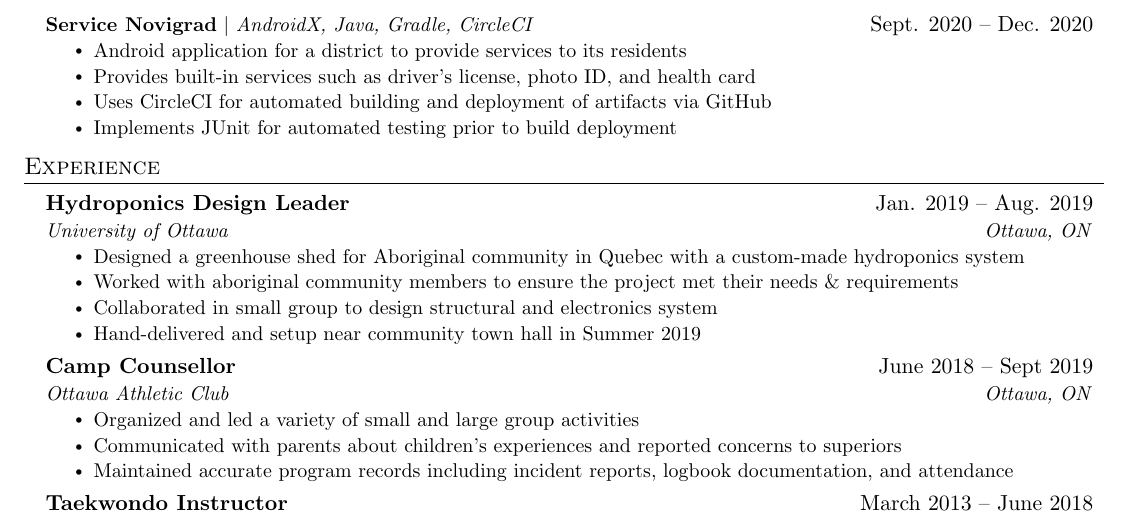
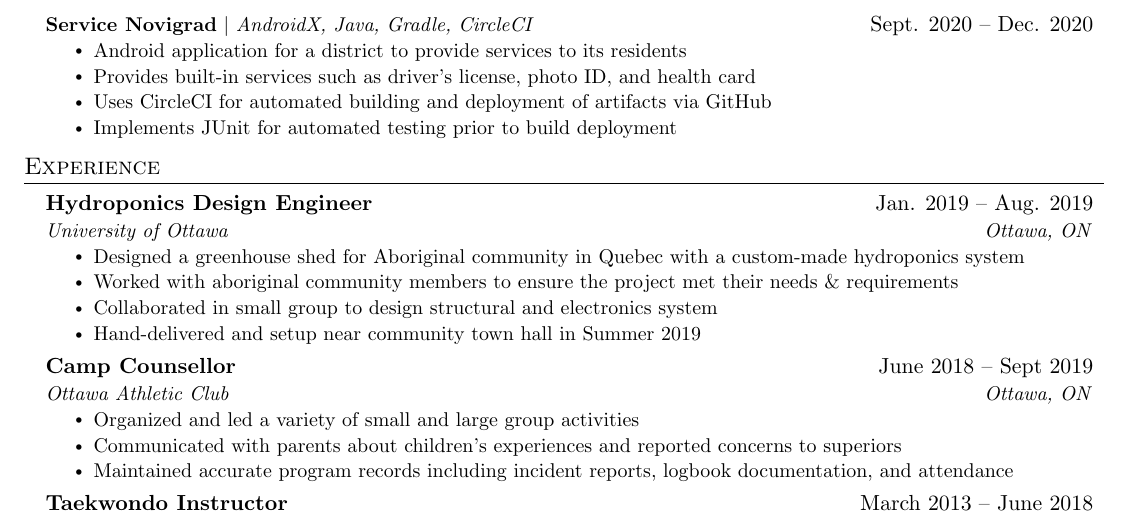
Before and after one commit to BazzaDEV/Resume, a LaTeX document (main.tex): part of the page, cut so that both start at the same text. Compiled offline with pdfLaTeX.

Commit message:
Reworded greenhouse project role

```diff
--- a/main.tex
+++ b/main.tex
@@ -185,7 +185,7 @@
   \resumeSubHeadingListStart
 
     \resumeSubheading
-      {Hydroponics Design Leader}{Jan. 2019 -- Aug. 2019}
+      {Hydroponics Design Engineer}{Jan. 2019 -- Aug. 2019}
       {University of Ottawa}{Ottawa, ON}
       \resumeItemListStart
         \resumeItem {Designed a greenhouse shed for Aboriginal community in Quebec with a custom-made hydroponics system}
```
